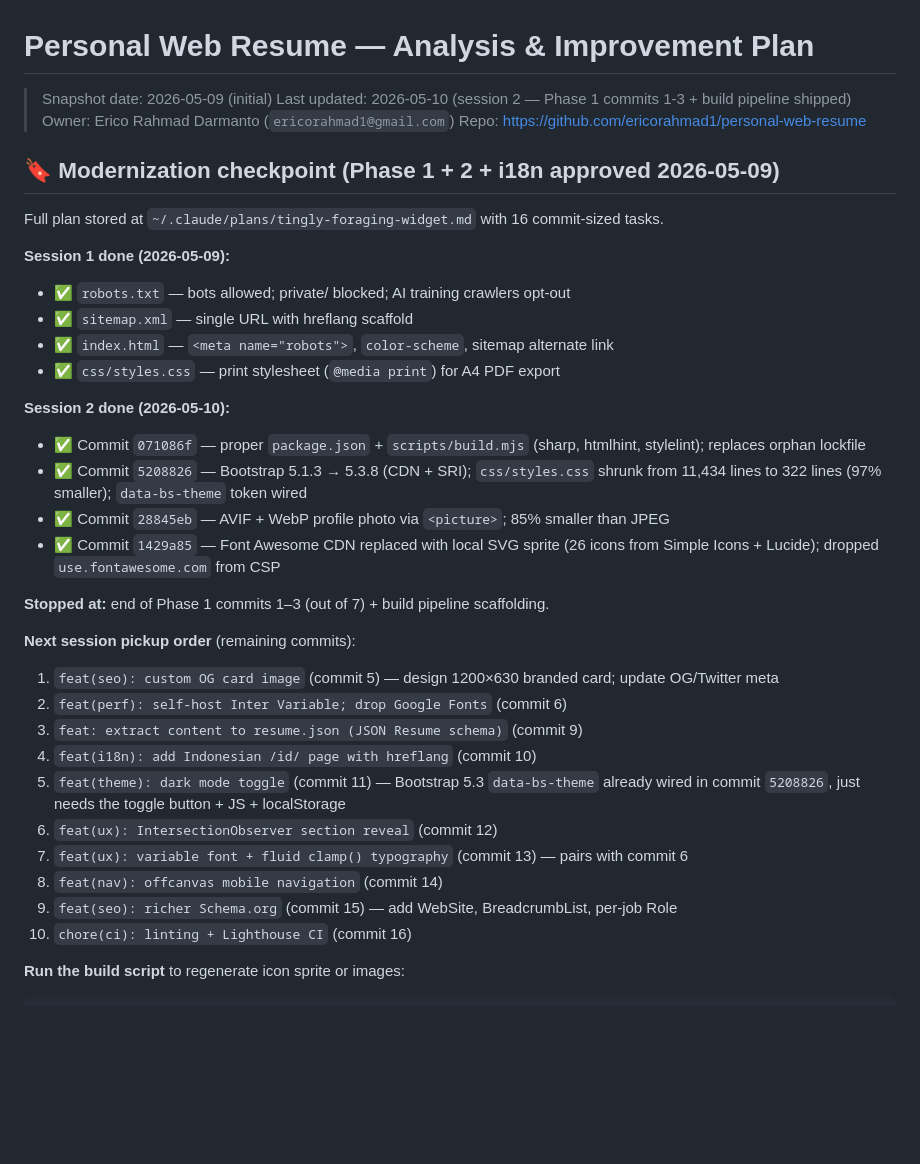
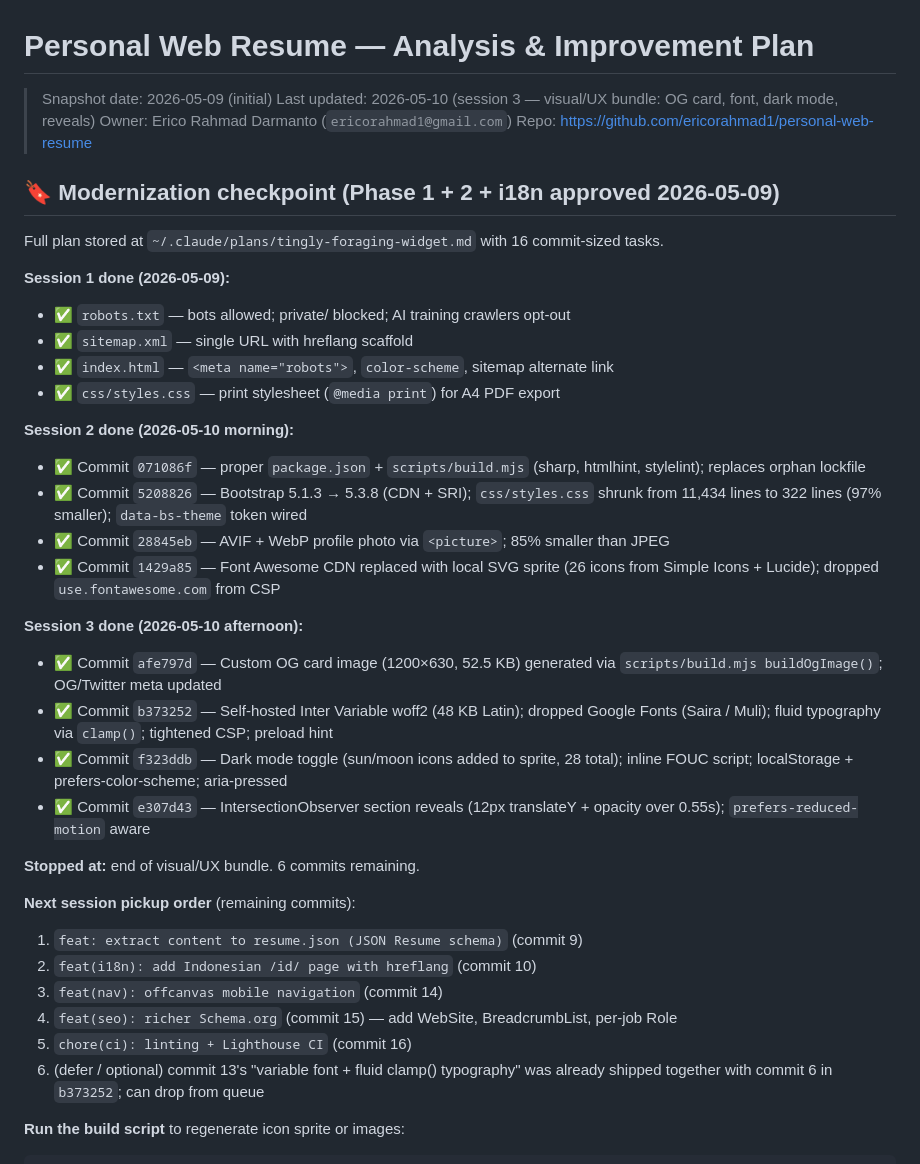
Before and after one commit to ericorahmad1/personal-web-resume, a Markdown page: PLAN.md, the part around the change. GitHub-like rendering; blank space fills up the shorter version.

Commit message:
docs: PLAN.md checkpoint after session 3 (visual/UX bundle done)
Co-Authored-By: Claude Opus 4.7 (1M context) <noreply@anthropic.com>

````diff
--- a/PLAN.md
+++ b/PLAN.md
@@ -1,7 +1,7 @@
 # Personal Web Resume — Analysis & Improvement Plan
 
 > Snapshot date: 2026-05-09 (initial)
-> Last updated: 2026-05-10 (session 2 — Phase 1 commits 1-3 + build pipeline shipped)
+> Last updated: 2026-05-10 (session 3 — visual/UX bundle: OG card, font, dark mode, reveals)
 > Owner: Erico Rahmad Darmanto (`ericorahmad1@gmail.com`)
 > Repo: https://github.com/ericorahmad1/personal-web-resume
 
@@ -15,25 +15,27 @@ Full plan stored at `~/.claude/plans/tingly-foraging-widget.md` with 16 commit-s
 - ✅ `index.html` — `<meta name="robots">`, `color-scheme`, sitemap alternate link
 - ✅ `css/styles.css` — print stylesheet (`@media print`) for A4 PDF export
 
-**Session 2 done (2026-05-10):**
+**Session 2 done (2026-05-10 morning):**
 - ✅ Commit `071086f` — proper `package.json` + `scripts/build.mjs` (sharp, htmlhint, stylelint); replaces orphan lockfile
 - ✅ Commit `5208826` — Bootstrap 5.1.3 → 5.3.8 (CDN + SRI); `css/styles.css` shrunk from 11,434 lines to 322 lines (97% smaller); `data-bs-theme` token wired
 - ✅ Commit `28845eb` — AVIF + WebP profile photo via `<picture>`; 85% smaller than JPEG
 - ✅ Commit `1429a85` — Font Awesome CDN replaced with local SVG sprite (26 icons from Simple Icons + Lucide); dropped `use.fontawesome.com` from CSP
 
-**Stopped at:** end of Phase 1 commits 1–3 (out of 7) + build pipeline scaffolding.
+**Session 3 done (2026-05-10 afternoon):**
+- ✅ Commit `afe797d` — Custom OG card image (1200×630, 52.5 KB) generated via `scripts/build.mjs buildOgImage()`; OG/Twitter meta updated
+- ✅ Commit `b373252` — Self-hosted Inter Variable woff2 (48 KB Latin); dropped Google Fonts (Saira / Muli); fluid typography via `clamp()`; tightened CSP; preload hint
+- ✅ Commit `f323ddb` — Dark mode toggle (sun/moon icons added to sprite, 28 total); inline FOUC script; localStorage + prefers-color-scheme; aria-pressed
+- ✅ Commit `e307d43` — IntersectionObserver section reveals (12px translateY + opacity over 0.55s); `prefers-reduced-motion` aware
+
+**Stopped at:** end of visual/UX bundle. 6 commits remaining.
 
 **Next session pickup order** (remaining commits):
-1. `feat(seo): custom OG card image` (commit 5) — design 1200×630 branded card; update OG/Twitter meta
-2. `feat(perf): self-host Inter Variable; drop Google Fonts` (commit 6)
-3. `feat: extract content to resume.json (JSON Resume schema)` (commit 9)
-4. `feat(i18n): add Indonesian /id/ page with hreflang` (commit 10)
-5. `feat(theme): dark mode toggle` (commit 11) — Bootstrap 5.3 `data-bs-theme` already wired in commit `5208826`, just needs the toggle button + JS + localStorage
-6. `feat(ux): IntersectionObserver section reveal` (commit 12)
-7. `feat(ux): variable font + fluid clamp() typography` (commit 13) — pairs with commit 6
-8. `feat(nav): offcanvas mobile navigation` (commit 14)
-9. `feat(seo): richer Schema.org` (commit 15) — add WebSite, BreadcrumbList, per-job Role
-10. `chore(ci): linting + Lighthouse CI` (commit 16)
+1. `feat: extract content to resume.json (JSON Resume schema)` (commit 9)
+2. `feat(i18n): add Indonesian /id/ page with hreflang` (commit 10)
+3. `feat(nav): offcanvas mobile navigation` (commit 14)
+4. `feat(seo): richer Schema.org` (commit 15) — add WebSite, BreadcrumbList, per-job Role
+5. `chore(ci): linting + Lighthouse CI` (commit 16)
+6. (defer / optional) commit 13's "variable font + fluid clamp() typography" was already shipped together with commit 6 in `b373252`; can drop from queue
 
 **Run the build script** to regenerate icon sprite or images:
 ```bash
````
